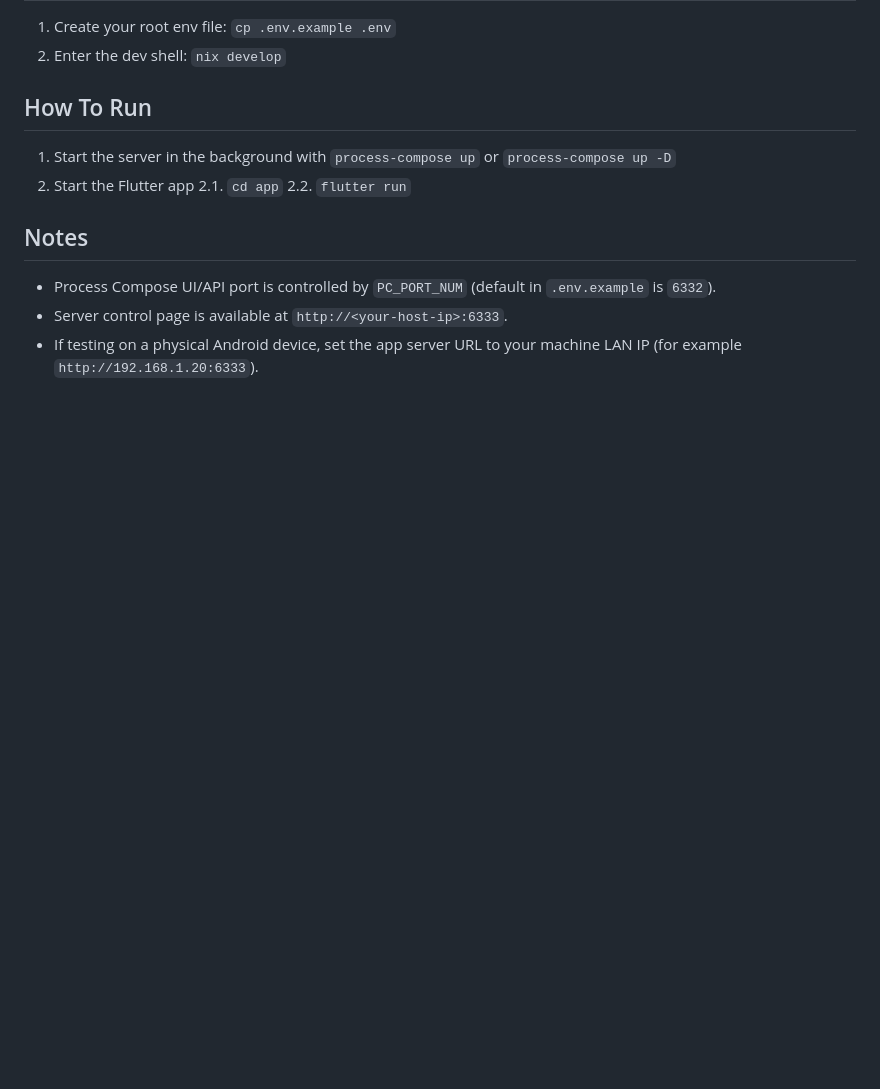
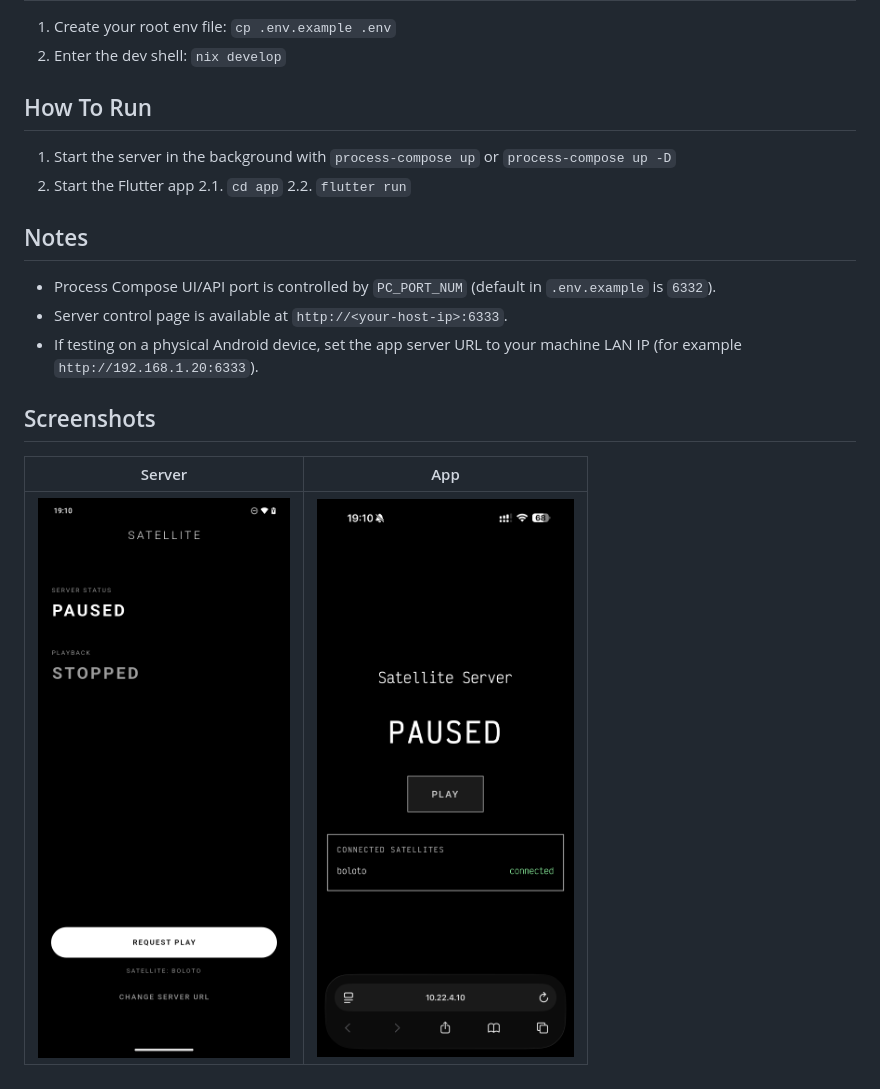
Before and after one commit to bfpimentel/satellite, a Markdown page: README.md, the part around the change. Rendered like a GitHub page; pictures changed too: assets/app.png (added), assets/server.png (added); blank space fills up the shorter version.

Commit message:
chore: add screenshots

```diff
--- a/README.md
+++ b/README.md
@@ -19,3 +19,11 @@ White-noise playback app made with Flutter and controlled by a Flask server.
 - Process Compose UI/API port is controlled by `PC_PORT_NUM` (default in `.env.example` is `6332`).
 - Server control page is available at `http://<your-host-ip>:6333`.
 - If testing on a physical Android device, set the app server URL to your machine LAN IP (for example `http://192.168.1.20:6333`).
+
+## Screenshots
+
+
+
+| Server | App |
+|---|---|
+|<img width=300 src="./assets/server.png" />|<img width=300 src="./assets/app.png" />|
```
